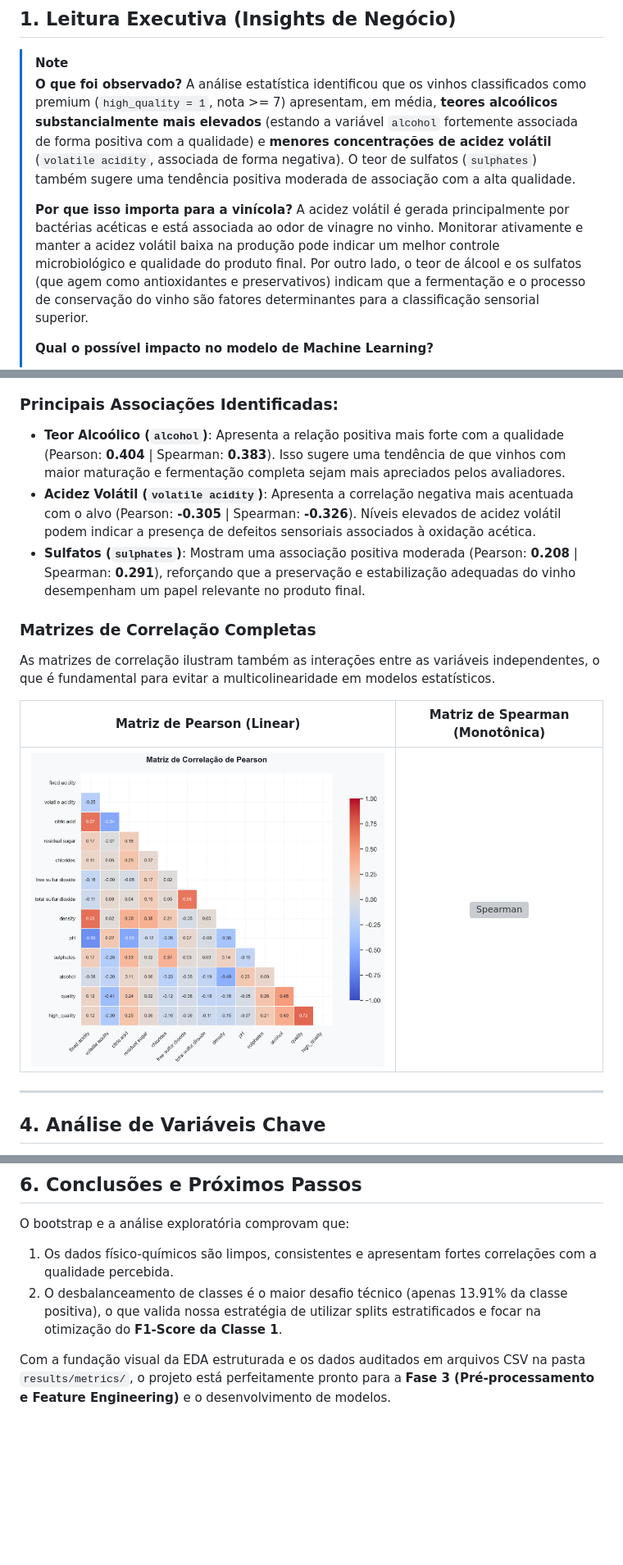
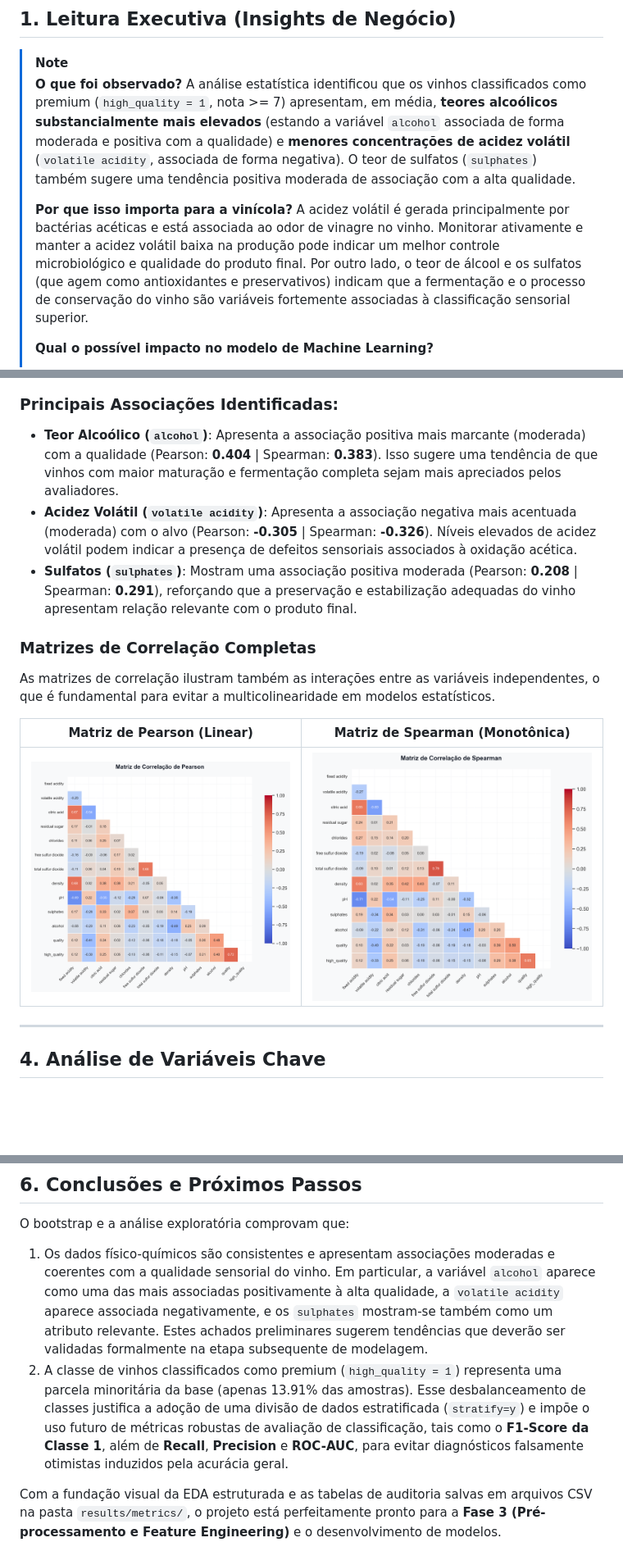
Before and after one commit to valo793/Wine-Quality-ML-Model, a Markdown page: results/eda_report.md, 3 parts joined by grey strips. Shown at 82% size. Rendered like a GitHub page; blank space fills up the shorter version; grey boxes are pictures that could not be loaded.

```diff
--- a/results/eda_report.md
+++ b/results/eda_report.md
@@ -8,10 +8,10 @@ Este relatório apresenta os achados detalhados obtidos durante a análise explo
 
 > [!NOTE]
 > **O que foi observado?**
-> A análise estatística identificou que os vinhos classificados como premium (`high_quality = 1`, nota >= 7) apresentam, em média, **teores alcoólicos substancialmente mais elevados** (estando a variável `alcohol` fortemente associada de forma positiva com a qualidade) e **menores concentrações de acidez volátil** (`volatile acidity`, associada de forma negativa). O teor de sulfatos (`sulphates`) também sugere uma tendência positiva moderada de associação com a alta qualidade.
+> A análise estatística identificou que os vinhos classificados como premium (`high_quality = 1`, nota >= 7) apresentam, em média, **teores alcoólicos substancialmente mais elevados** (estando a variável `alcohol` associada de forma moderada e positiva com a qualidade) e **menores concentrações de acidez volátil** (`volatile acidity`, associada de forma negativa). O teor de sulfatos (`sulphates`) também sugere uma tendência positiva moderada de associação com a alta qualidade.
 >
 > **Por que isso importa para a vinícola?**
-> A acidez volátil é gerada principalmente por bactérias acéticas e está associada ao odor de vinagre no vinho. Monitorar ativamente e manter a acidez volátil baixa na produção pode indicar um melhor controle microbiológico e qualidade do produto final. Por outro lado, o teor de álcool e os sulfatos (que agem como antioxidantes e preservativos) indicam que a fermentação e o processo de conservação do vinho são fatores determinantes para a classificação sensorial superior.
+> A acidez volátil é gerada principalmente por bactérias acéticas e está associada ao odor de vinagre no vinho. Monitorar ativamente e manter a acidez volátil baixa na produção pode indicar um melhor controle microbiológico e qualidade do produto final. Por outro lado, o teor de álcool e os sulfatos (que agem como antioxidantes e preservativos) indicam que a fermentação e o processo de conservação do vinho são variáveis fortemente associadas à classificação sensorial superior.
 >
 > **Qual o possível impacto no modelo de Machine Learning?**
 > - **Imbalance de Classe**: Apenas 13.91% dos vinhos são de alta qualidade (159 amostras). Modelos preditivos simples focados em acurácia geral serão enviesados e falharão em detectar os vinhos premium. Por isso, a escolha do F1-score e splits estratificados são críticos.
@@ -53,16 +53,16 @@ Avaliamos a relação entre as variáveis através de dois métodos complementar
 ![Associação com high_quality](figures/target_correlation_barplot.png)
 
 ### Principais Associações Identificadas:
-* **Teor Alcoólico (`alcohol`)**: Apresenta a relação positiva mais forte com a qualidade (Pearson: **0.404** | Spearman: **0.383**). Isso sugere uma tendência de que vinhos com maior maturação e fermentação completa sejam mais apreciados pelos avaliadores.
-* **Acidez Volátil (`volatile acidity`)**: Apresenta a correlação negativa mais acentuada com o alvo (Pearson: **-0.305** | Spearman: **-0.326**). Níveis elevados de acidez volátil podem indicar a presença de defeitos sensoriais associados à oxidação acética.
-* **Sulfatos (`sulphates`)**: Mostram uma associação positiva moderada (Pearson: **0.208** | Spearman: **0.291**), reforçando que a preservação e estabilização adequadas do vinho desempenham um papel relevante no produto final.
+* **Teor Alcoólico (`alcohol`)**: Apresenta a associação positiva mais marcante (moderada) com a qualidade (Pearson: **0.404** | Spearman: **0.383**). Isso sugere uma tendência de que vinhos com maior maturação e fermentação completa sejam mais apreciados pelos avaliadores.
+* **Acidez Volátil (`volatile acidity`)**: Apresenta a associação negativa mais acentuada (moderada) com o alvo (Pearson: **-0.305** | Spearman: **-0.326**). Níveis elevados de acidez volátil podem indicar a presença de defeitos sensoriais associados à oxidação acética.
+* **Sulfatos (`sulphates`)**: Mostram uma associação positiva moderada (Pearson: **0.208** | Spearman: **0.291**), reforçando que a preservação e estabilização adequadas do vinho apresentam relação relevante com o produto final.
 
 ### Matrizes de Correlação Completas
 As matrizes de correlação ilustram também as interações entre as variáveis independentes, o que é fundamental para evitar a multicolinearidade em modelos estatísticos.
 
 | Matriz de Pearson (Linear) | Matriz de Spearman (Monotônica) |
 | :---: | :---: |
-| ![Pearson](figures/correlation_matrix_pearson.png) | ![Spearman](figures/figures/correlation_matrix_spearman.png) |
+| ![Pearson](figures/correlation_matrix_pearson.png) | ![Spearman](figures/correlation_matrix_spearman.png) |
 
 ---
 
@@ -89,7 +89,7 @@ Utilizando a metodologia do Intervalo Interquartil (IQR), mapeamos os valores at
 
 ## 6. Conclusões e Próximos Passos
 O bootstrap e a análise exploratória comprovam que:
-1. Os dados físico-químicos são limpos, consistentes e apresentam fortes correlações com a qualidade percebida.
-2. O desbalanceamento de classes é o maior desafio técnico (apenas 13.91% da classe positiva), o que valida nossa estratégia de utilizar splits estratificados e focar na otimização do **F1-Score da Classe 1**.
+1. Os dados físico-químicos são consistentes e apresentam associações moderadas e coerentes com a qualidade sensorial do vinho. Em particular, a variável `alcohol` aparece como uma das mais associadas positivamente à alta qualidade, a `volatile acidity` aparece associada negativamente, e os `sulphates` mostram-se também como um atributo relevante. Estes achados preliminares sugerem tendências que deverão ser validadas formalmente na etapa subsequente de modelagem.
+2. A classe de vinhos classificados como premium (`high_quality = 1`) representa uma parcela minoritária da base (apenas 13.91% das amostras). Esse desbalanceamento de classes justifica a adoção de uma divisão de dados estratificada (`stratify=y`) e impõe o uso futuro de métricas robustas de avaliação de classificação, tais como o **F1-Score da Classe 1**, além de **Recall**, **Precision** e **ROC-AUC**, para evitar diagnósticos falsamente otimistas induzidos pela acurácia geral.
 
-Com a fundação visual da EDA estruturada e os dados auditados em arquivos CSV na pasta `results/metrics/`, o projeto está perfeitamente pronto para a **Fase 3 (Pré-processamento e Feature Engineering)** e o desenvolvimento de modelos.
+Com a fundação visual da EDA estruturada e as tabelas de auditoria salvas em arquivos CSV na pasta `results/metrics/`, o projeto está perfeitamente pronto para a **Fase 3 (Pré-processamento e Feature Engineering)** e o desenvolvimento de modelos.
```
Also changed, not shown: other parts of results/eda_report.md (+1 -1 lines), README.md (+29 -15 lines).
